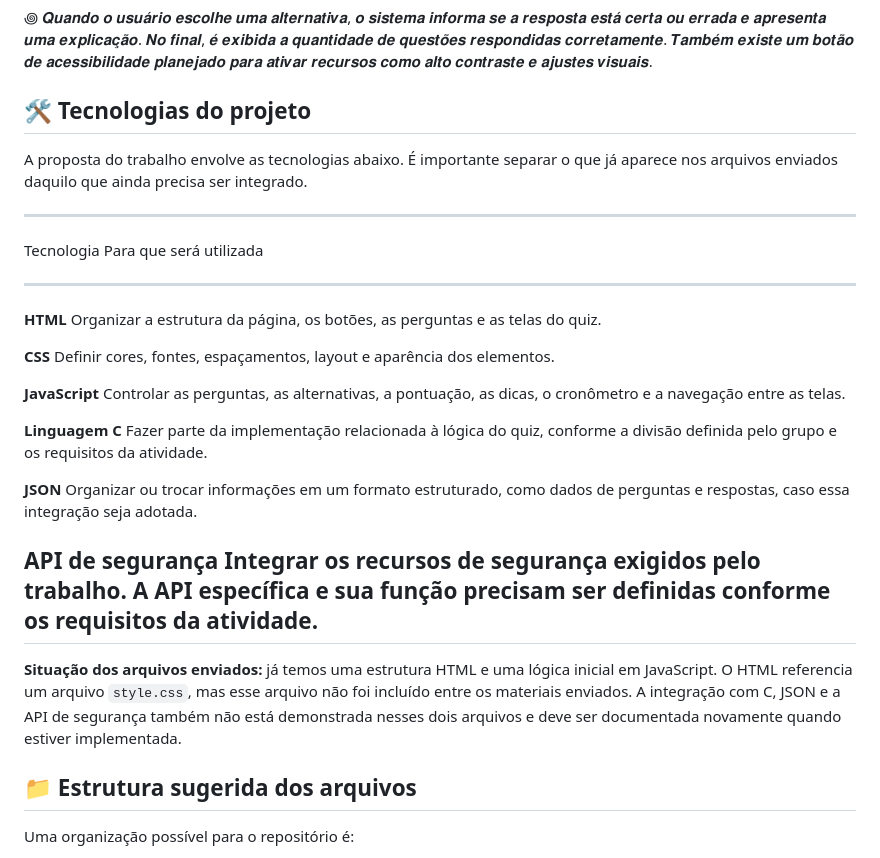
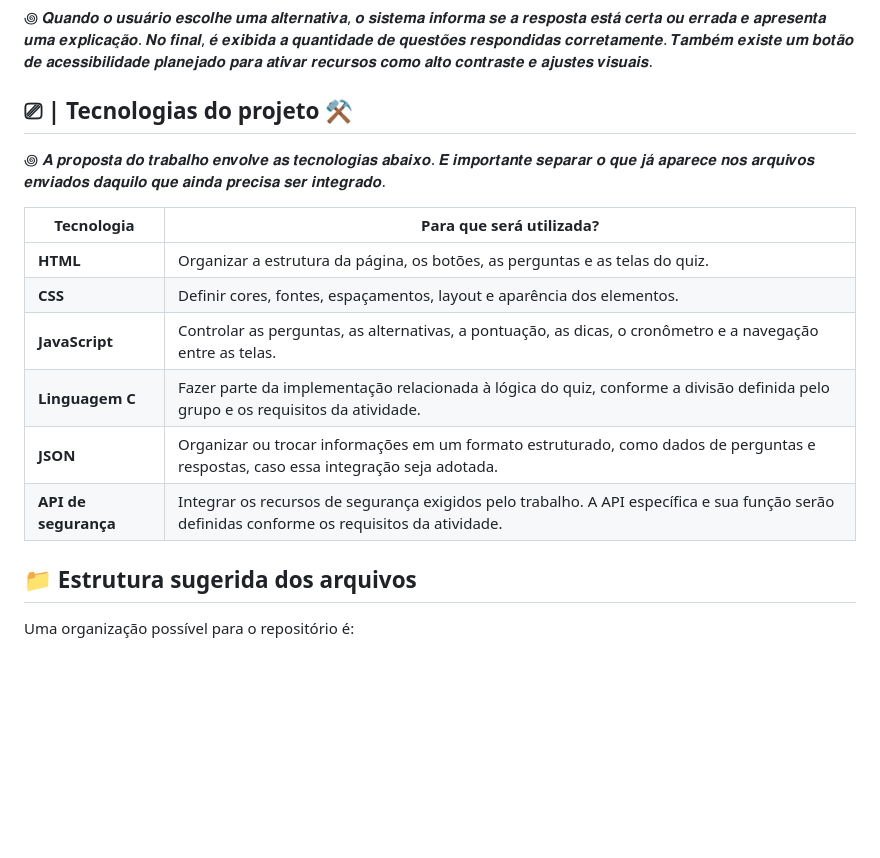
Before and after one commit to Os-Guris-da-T-I/Quiz-Projeto, a Markdown page: README.md, the part around the change. Drawn GitHub-style; blank space fills up the shorter version.

```diff
--- a/README.md
+++ b/README.md
@@ -29,51 +29,20 @@
 
 ꩜ 𝑸𝒖𝒂𝒏𝒅𝒐 𝒐 𝒖𝒔𝒖𝒂́𝒓𝒊𝒐 𝒆𝒔𝒄𝒐𝒍𝒉𝒆 𝒖𝒎𝒂 𝒂𝒍𝒕𝒆𝒓𝒏𝒂𝒕𝒊𝒗𝒂, 𝒐 𝒔𝒊𝒔𝒕𝒆𝒎𝒂 𝒊𝒏𝒇𝒐𝒓𝒎𝒂 𝒔𝒆 𝒂 𝒓𝒆𝒔𝒑𝒐𝒔𝒕𝒂 𝒆𝒔𝒕𝒂́ 𝒄𝒆𝒓𝒕𝒂 𝒐𝒖 𝒆𝒓𝒓𝒂𝒅𝒂 𝒆 𝒂𝒑𝒓𝒆𝒔𝒆𝒏𝒕𝒂 𝒖𝒎𝒂 𝒆𝒙𝒑𝒍𝒊𝒄𝒂𝒄̧𝒂̃𝒐. 𝑵𝒐 𝒇𝒊𝒏𝒂𝒍, 𝒆́ 𝒆𝒙𝒊𝒃𝒊𝒅𝒂 𝒂 𝒒𝒖𝒂𝒏𝒕𝒊𝒅𝒂𝒅𝒆 𝒅𝒆 𝒒𝒖𝒆𝒔𝒕𝒐̃𝒆𝒔 𝒓𝒆𝒔𝒑𝒐𝒏𝒅𝒊𝒅𝒂𝒔 𝒄𝒐𝒓𝒓𝒆𝒕𝒂𝒎𝒆𝒏𝒕𝒆. 𝑻𝒂𝒎𝒃𝒆́𝒎 𝒆𝒙𝒊𝒔𝒕𝒆 𝒖𝒎 𝒃𝒐𝒕𝒂̃𝒐 𝒅𝒆 𝒂𝒄𝒆𝒔𝒔𝒊𝒃𝒊𝒍𝒊𝒅𝒂𝒅𝒆 𝒑𝒍𝒂𝒏𝒆𝒋𝒂𝒅𝒐 𝒑𝒂𝒓𝒂 𝒂𝒕𝒊𝒗𝒂𝒓 𝒓𝒆𝒄𝒖𝒓𝒔𝒐𝒔 𝒄𝒐𝒎𝒐 𝒂𝒍𝒕𝒐 𝒄𝒐𝒏𝒕𝒓𝒂𝒔𝒕𝒆 𝒆 𝒂𝒋𝒖𝒔𝒕𝒆𝒔 𝒗𝒊𝒔𝒖𝒂𝒊𝒔.
 
-## 🛠️ Tecnologias do projeto
+## ⎚ | Tecnologias do projeto ⚒
 
-A proposta do trabalho envolve as tecnologias abaixo. É importante
-separar o que já aparece nos arquivos enviados daquilo que ainda precisa
-ser integrado.
+꩜ 𝑨 𝒑𝒓𝒐𝒑𝒐𝒔𝒕𝒂 𝒅𝒐 𝒕𝒓𝒂𝒃𝒂𝒍𝒉𝒐 𝒆𝒏𝒗𝒐𝒍𝒗𝒆 𝒂𝒔 𝒕𝒆𝒄𝒏𝒐𝒍𝒐𝒈𝒊𝒂𝒔 𝒂𝒃𝒂𝒊𝒙𝒐. 𝑬́ 𝒊𝒎𝒑𝒐𝒓𝒕𝒂𝒏𝒕𝒆 𝒔𝒆𝒑𝒂𝒓𝒂𝒓 𝒐 𝒒𝒖𝒆 𝒋𝒂́ 𝒂𝒑𝒂𝒓𝒆𝒄𝒆 𝒏𝒐𝒔 𝒂𝒓𝒒𝒖𝒊𝒗𝒐𝒔 𝒆𝒏𝒗𝒊𝒂𝒅𝒐𝒔 𝒅𝒂𝒒𝒖𝒊𝒍𝒐 𝒒𝒖𝒆 𝒂𝒊𝒏𝒅𝒂 𝒑𝒓𝒆𝒄𝒊𝒔𝒂 𝒔𝒆𝒓 𝒊𝒏𝒕𝒆𝒈𝒓𝒂𝒅𝒐.
 
-  -----------------------------------------------------------------------
-  Tecnologia                          Para que será utilizada
-  ----------------------------------- -----------------------------------
-  **HTML**                            Organizar a estrutura da página, os
-                                      botões, as perguntas e as telas do
-                                      quiz.
 
-  **CSS**                             Definir cores, fontes,
-                                      espaçamentos, layout e aparência
-                                      dos elementos.
+| Tecnologia | **Para que será utilizada?** |
+|---|---|
+| **HTML** | Organizar a estrutura da página, os botões, as perguntas e as telas do quiz. |
+| **CSS** | Definir cores, fontes, espaçamentos, layout e aparência dos elementos. |
+| **JavaScript** | Controlar as perguntas, as alternativas, a pontuação, as dicas, o cronômetro e a navegação entre as telas. |
+| **Linguagem C** | Fazer parte da implementação relacionada à lógica do quiz, conforme a divisão definida pelo grupo e os requisitos da atividade. |
+| **JSON** | Organizar ou trocar informações em um formato estruturado, como dados de perguntas e respostas, caso essa integração seja adotada. |
+| **API de segurança** | Integrar os recursos de segurança exigidos pelo trabalho. A API específica e sua função serão definidas conforme os requisitos da atividade. |
 
-  **JavaScript**                      Controlar as perguntas, as
-                                      alternativas, a pontuação, as
-                                      dicas, o cronômetro e a navegação
-                                      entre as telas.
-
-  **Linguagem C**                     Fazer parte da implementação
-                                      relacionada à lógica do quiz,
-                                      conforme a divisão definida pelo
-                                      grupo e os requisitos da atividade.
-
-  **JSON**                            Organizar ou trocar informações em
-                                      um formato estruturado, como dados
-                                      de perguntas e respostas, caso essa
-                                      integração seja adotada.
-
-  **API de segurança**                Integrar os recursos de segurança
-                                      exigidos pelo trabalho. A API
-                                      específica e sua função precisam
-                                      ser definidas conforme os
-                                      requisitos da atividade.
-  -----------------------------------------------------------------------
-
-**Situação dos arquivos enviados:** já temos uma estrutura HTML e uma
-lógica inicial em JavaScript. O HTML referencia um arquivo `style.css`,
-mas esse arquivo não foi incluído entre os materiais enviados. A
-integração com C, JSON e a API de segurança também não está demonstrada
-nesses dois arquivos e deve ser documentada novamente quando estiver
-implementada.
 
 ## 📁 Estrutura sugerida dos arquivos
 
```
